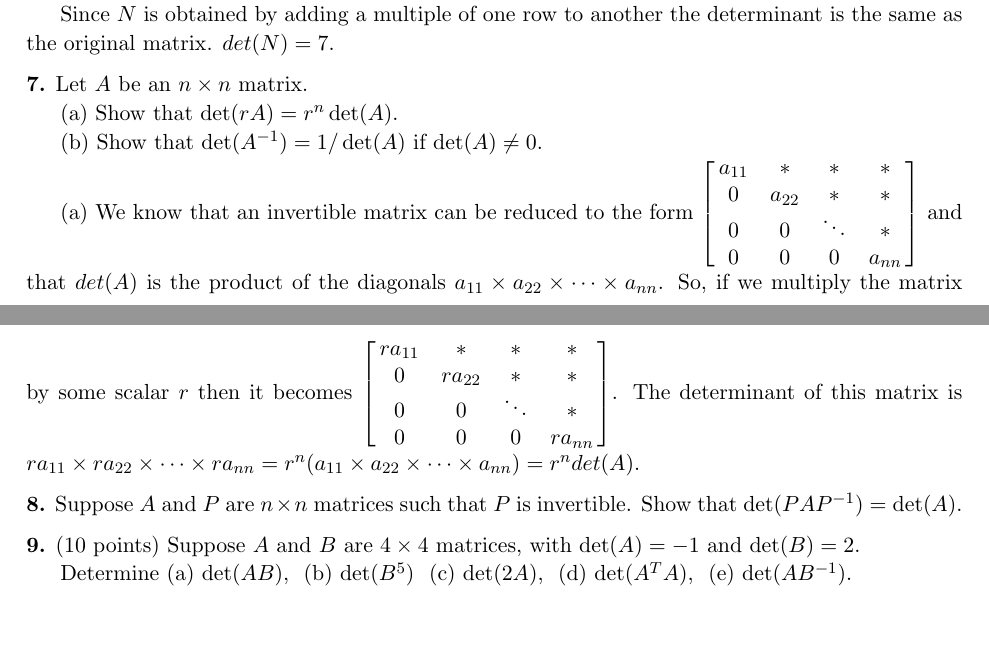
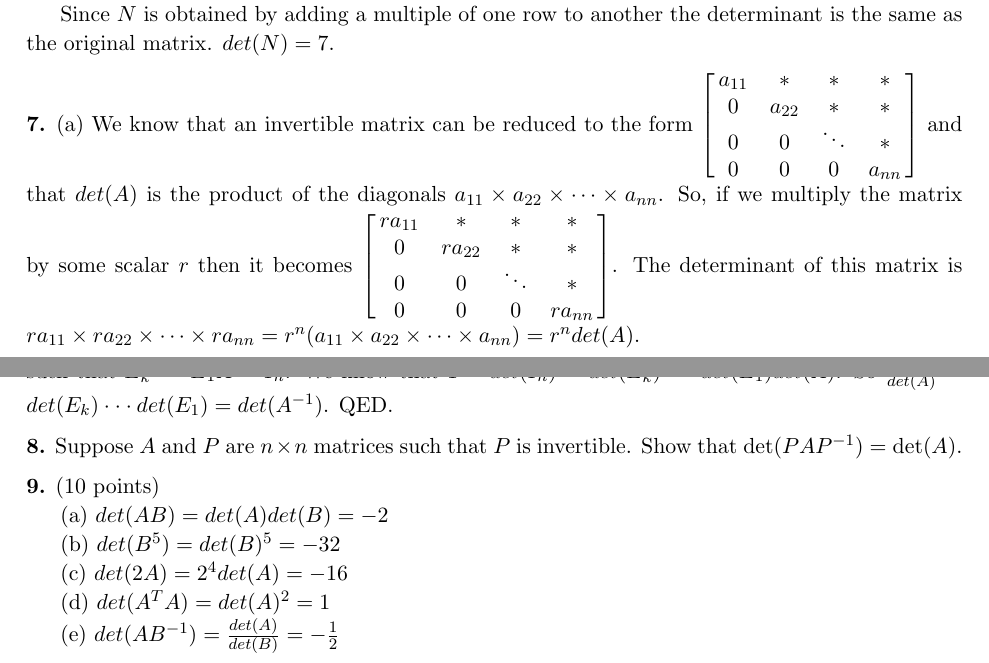
Before and after one commit to kelvinabrokwa/school, a LaTeX document (math211/hwk-06/hwk-06.tex): two parts of pages 1 and 2 of 2, joined at a grey line, cut so that both start at the same text, the shorter picture padded with empty space. Compiled offline with pdfLaTeX.

Commit message:
finish problem 7 and do problem 9

```diff
--- a/math211/hwk-06/hwk-06.tex
+++ b/math211/hwk-06/hwk-06.tex
@@ -118,12 +118,7 @@ $det(M) = 7$ because it takes at least 2 row swaps to reach $M$ from the origina
 Since $N$ is obtained by adding a multiple of one row to another the determinant is the same as the original matrix. $det(N) = 7$.
 
 
-\medskip\noindent{\bf 7.} Let $A$ be an $n\times n$ matrix.
-
-(a) Show that $\det(rA) = r^n \det(A)$.
-
-(b) Show that $\det(A^{-1}) = 1/\det(A)$ if $\det(A) \ne 0$.
-
+\medskip\noindent{\bf 7.}
 (a) We know that an invertible matrix can be reduced to the form $\left[
 	\matrix{
     	a_{11} & * & * & * \cr
@@ -140,6 +135,8 @@ Since $N$ is obtained by adding a multiple of one row to another the determinant
     }
 \right]$. The determinant of this matrix is $ra_{11} \times ra_{22} \times \cdots \times ra_{nn} = r^n(a_{11} \times a_{22} \times \cdots \times a_{nn}) = r^ndet(A).$
 
+(b) $det(A) \neq 0$ means that $A$ is invertible, therefore, there exists a set of matrices $E_1 \cdot\cdot\cdot E_k$ such that $E_k \cdot\cdot\cdot E_1 A = I_n$. We know that $1 = det(I_n) = det(E_k) \cdot \cdot \cdot det(E_1) det(A)$. So $\frac{1}{det(A)} = det(E_k) \cdot \cdot \cdot det(E_1) = det(A^{-1})$. QED.
+
 \medskip
 \noindent{\bf 8.}
 Suppose $A$ and $P$ are $n \times n$ matrices such that
@@ -148,12 +145,16 @@ $P$ is invertible. Show that $\det(PAP^{-1})=\det(A)$.
 
 \medskip
 \noindent{\bf 9.} (10 points)
-Suppose $A$ and $B$ are $4 \times 4$
-matrices, with $\det(A)=-1$ and $\det(B)=2$.
 
-Determine (a) $\det(AB)$, \ (b) $\det(B^5)$ \ (c) $\det(2A)$, \ (d) $\det(A^TA)$, \ (e) $\det(AB^{-1})$.
+(a) $det(AB) = det(A)det(B) = -2$
 
+(b) $det(B^5) = det(B)^5 = -32$
 
+(c) $det(2A) = 2^4det(A) = -16$
+
+(d) $det(A^TA) = det(A)^2 = 1$
+
+(e) $det(AB^{-1}) = \frac{det(A)}{det(B)} = -\frac{1}{2}$
 
 
 
```
